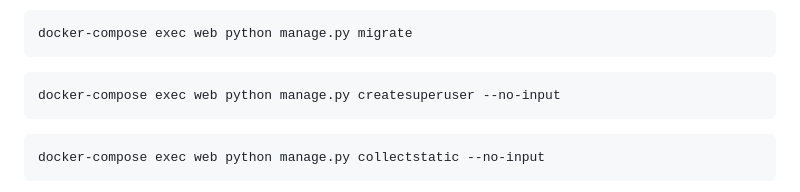
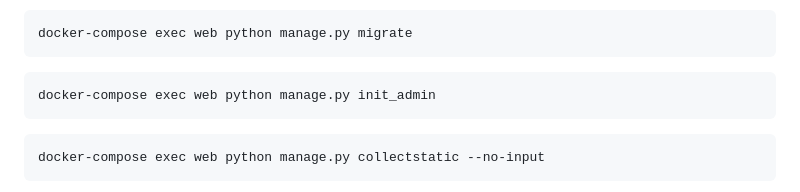
Before and after one commit to Rodion-dot-com/infra_sp2, a Markdown page: README.md, the part around the change. Drawn GitHub-style.

````diff
--- a/README.md
+++ b/README.md
@@ -35,7 +35,7 @@ docker-compose up -d --build
 docker-compose exec web python manage.py migrate
 ```
 ```
-docker-compose exec web python manage.py createsuperuser --no-input
+docker-compose exec web python manage.py init_admin
 ```
 ```
 docker-compose exec web python manage.py collectstatic --no-input
````
